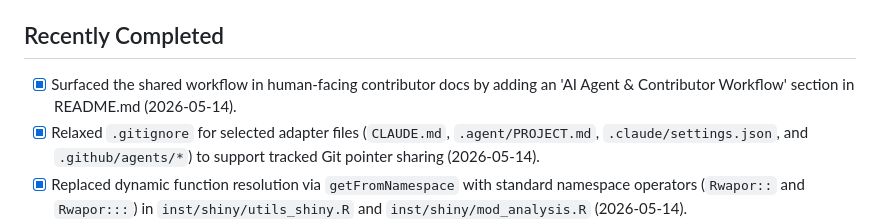
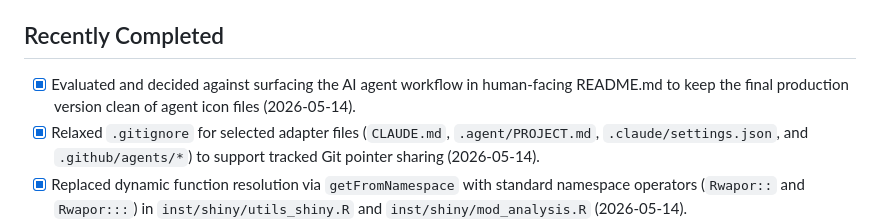
Before and after one commit to almutaz9000/Rwapor, a Markdown page: agent-workflow/task-status.md, the part around the change. GitHub-like rendering.

```diff
--- a/agent-workflow/task-status.md
+++ b/agent-workflow/task-status.md
@@ -10,7 +10,7 @@ _Last updated: 2026-05-14_
 
 ## Recently Completed
 
-- [x] Surfaced the shared workflow in human-facing contributor docs by adding an 'AI Agent & Contributor Workflow' section in README.md (2026-05-14).
+- [x] Evaluated and decided against surfacing the AI agent workflow in human-facing README.md to keep the final production version clean of agent icon files (2026-05-14).
 - [x] Relaxed `.gitignore` for selected adapter files (`CLAUDE.md`, `.agent/PROJECT.md`, `.claude/settings.json`, and `.github/agents/*`) to support tracked Git pointer sharing (2026-05-14).
 - [x] Replaced dynamic function resolution via `getFromNamespace` with standard namespace operators (`Rwapor::` and `Rwapor:::`) in `inst/shiny/utils_shiny.R` and `inst/shiny/mod_analysis.R` (2026-05-14).
 - [x] Ran the package test follow-up by adding comprehensive unit test coverage for `wapor_convert_temperature()` in `tests/testthat/test-wapor.R` (2026-05-14).
```
Also changed, not shown: README.md (+1 -7 lines), agent-workflow/session-brief.md (+1 -1 lines).
